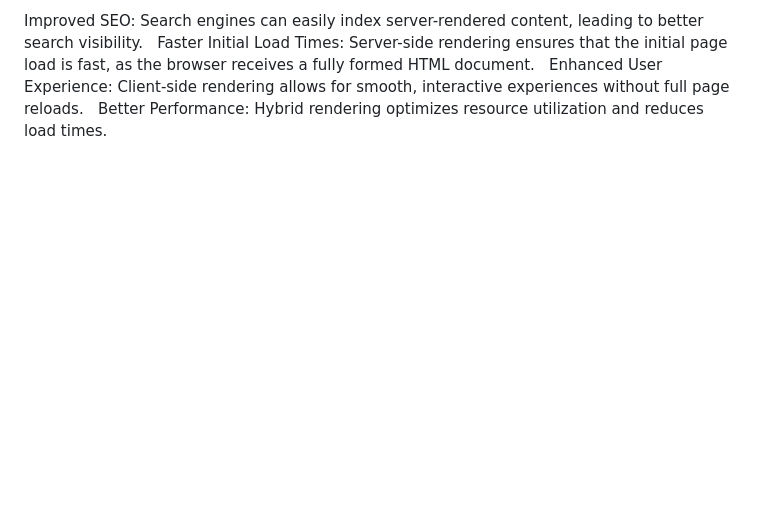
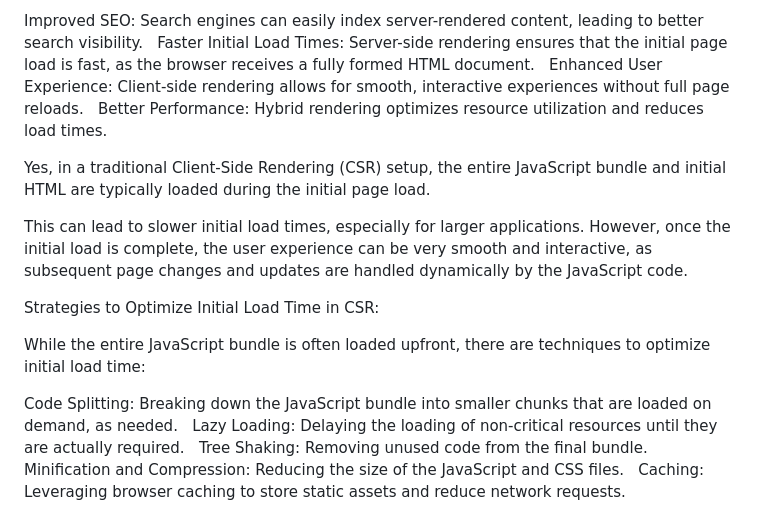
Before and after one commit to akumarkk/WebFW, a Markdown page: Web/Pattern.md, the part around the change. Rendered like a GitHub page; blank space fills up the shorter version.

Commit message:
rendering Pattern

```diff
--- a/Web/Pattern.md
+++ b/Web/Pattern.md
@@ -58,3 +58,17 @@ Improved SEO: Search engines can easily index server-rendered content, leading t
 Faster Initial Load Times: Server-side rendering ensures that the initial page load is fast, as the browser receives a fully formed HTML document.
 Enhanced User Experience: Client-side rendering allows for smooth, interactive experiences without full page reloads.
 Better Performance: Hybrid rendering optimizes resource utilization and reduces load times.
+
+Yes, in a traditional Client-Side Rendering (CSR) setup, the entire JavaScript bundle and initial HTML are typically loaded during the initial page load.
+
+This can lead to slower initial load times, especially for larger applications. However, once the initial load is complete, the user experience can be very smooth and interactive, as subsequent page changes and updates are handled dynamically by the JavaScript code.
+
+Strategies to Optimize Initial Load Time in CSR:
+
+While the entire JavaScript bundle is often loaded upfront, there are techniques to optimize initial load time:
+
+Code Splitting: Breaking down the JavaScript bundle into smaller chunks that are loaded on demand, as needed.
+Lazy Loading: Delaying the loading of non-critical resources until they are actually required.
+Tree Shaking: Removing unused code from the final bundle.
+Minification and Compression: Reducing the size of the JavaScript and CSS files.
+Caching: Leveraging browser caching to store static assets and reduce network requests.
```
